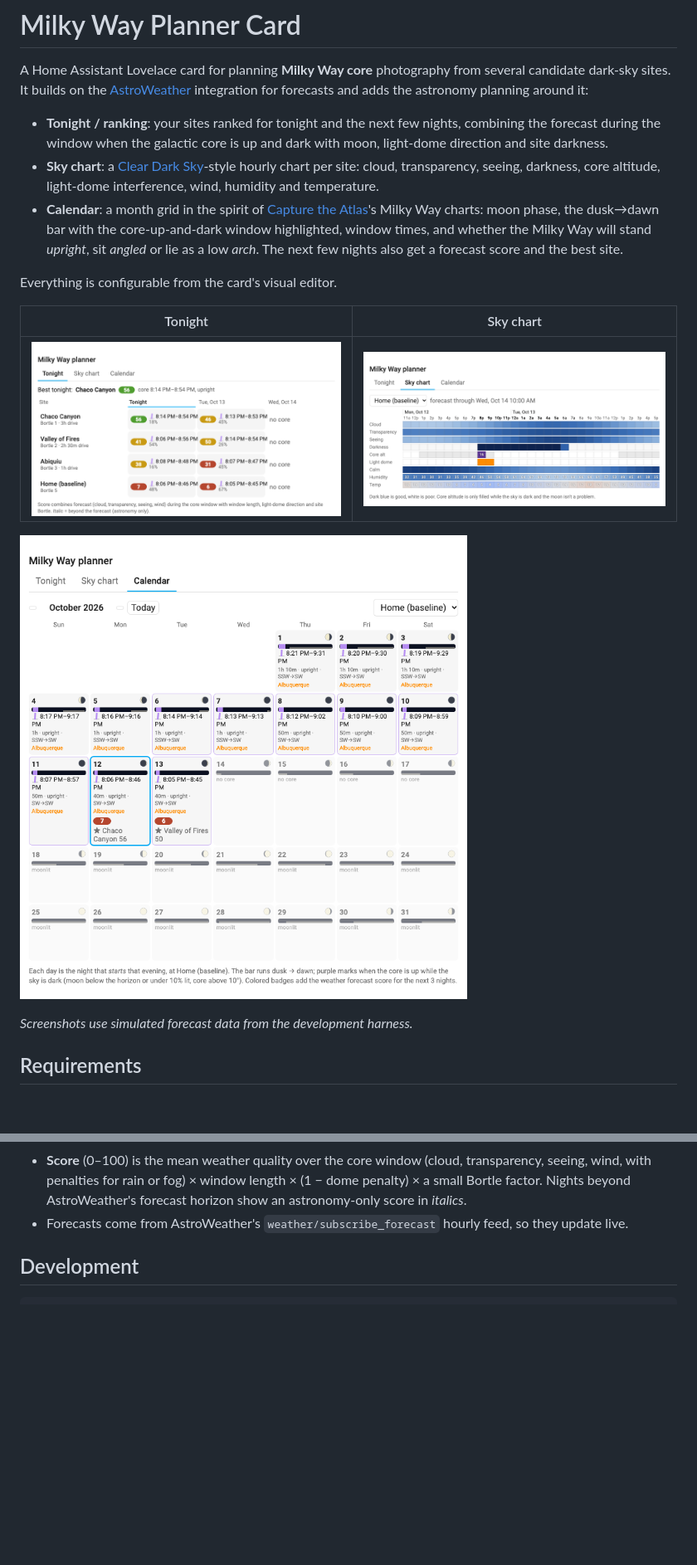
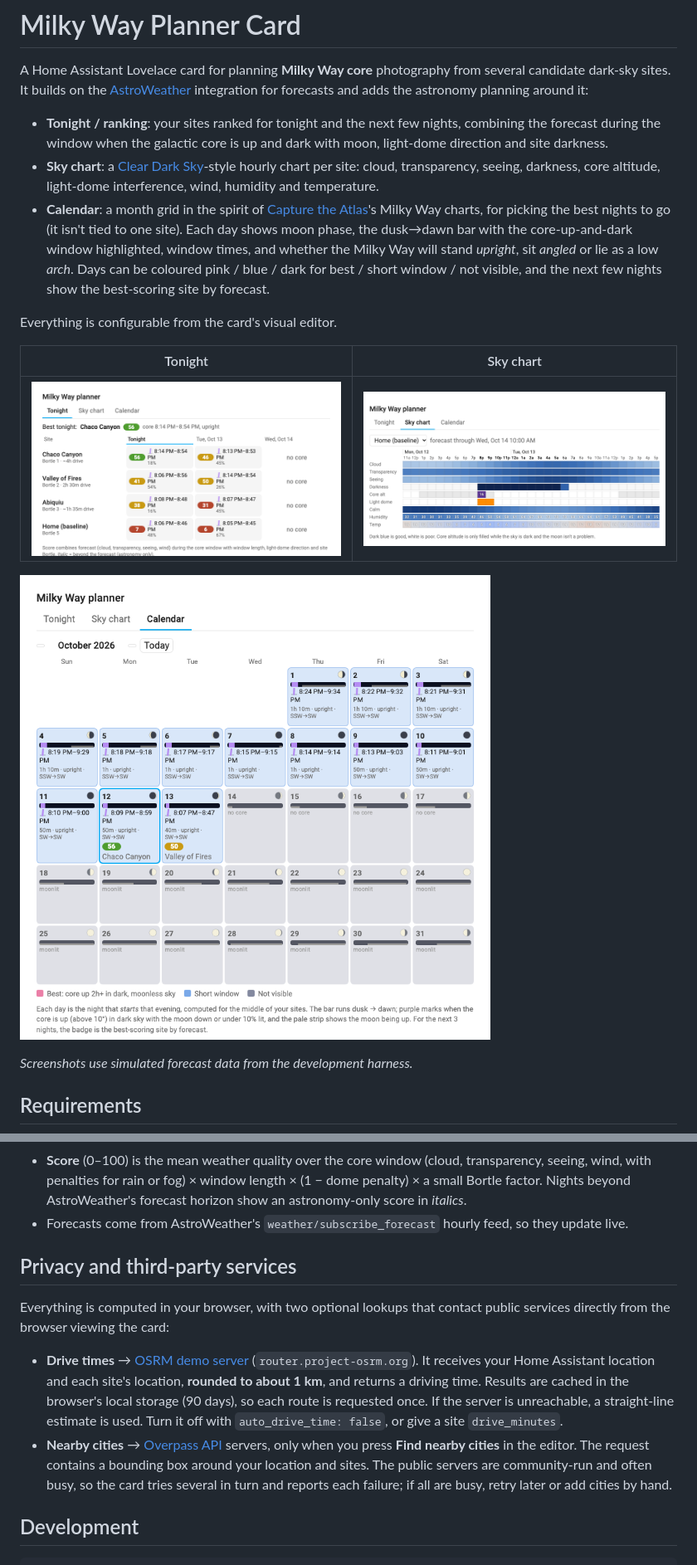
Before and after one commit to fwump38/astro-planner-card, a Markdown page: README.md, 2 parts joined by grey strips. Shown at 83% size. Drawn GitHub-style; pictures changed too: docs/calendar.png, docs/ranking.png; blank space fills up the shorter version.

```diff
--- a/README.md
+++ b/README.md
@@ -7,9 +7,10 @@ the [AstroWeather](https://github.com/mawinkler/astroweather) integration for fo
   galactic core is up and dark with moon, light-dome direction and site darkness.
 - **Sky chart**: a [Clear Dark Sky](https://www.cleardarksky.com/)-style hourly chart per site: cloud, transparency, seeing, darkness,
   core altitude, light-dome interference, wind, humidity and temperature.
-- **Calendar**: a month grid in the spirit of [Capture the Atlas](https://capturetheatlas.com)'s Milky Way charts: moon phase, the
-  dusk→dawn bar with the core-up-and-dark window highlighted, window times, and whether the Milky Way will stand *upright*, sit
-  *angled* or lie as a low *arch*. The next few nights also get a forecast score and the best site.
+- **Calendar**: a month grid in the spirit of [Capture the Atlas](https://capturetheatlas.com)'s Milky Way charts, for picking the best
+  nights to go (it isn't tied to one site). Each day shows moon phase, the dusk→dawn bar with the core-up-and-dark window highlighted,
+  window times, and whether the Milky Way will stand *upright*, sit *angled* or lie as a low *arch*. Days can be coloured pink / blue /
+  dark for best / short window / not visible, and the next few nights show the best-scoring site by forecast.
 
 Everything is configurable from the card's visual editor.
 
@@ -106,6 +111,17 @@ light_domes:
   fog) × window length × (1 − dome penalty) × a small Bortle factor. Nights beyond AstroWeather's forecast horizon show an
   astronomy-only score in *italics*.
 - Forecasts come from AstroWeather's `weather/subscribe_forecast` hourly feed, so they update live.
+
+## Privacy and third-party services
+
+Everything is computed in your browser, with two optional lookups that contact public services directly from the browser viewing the card:
+
+- **Drive times** → [OSRM demo server](https://router.project-osrm.org) (`router.project-osrm.org`). It receives your Home Assistant location and each
+  site's location, **rounded to about 1 km**, and returns a driving time. Results are cached in the browser's local storage (90 days), so each
+  route is requested once. If the server is unreachable, a straight-line estimate is used. Turn it off with `auto_drive_time: false`, or give a site `drive_minutes`.
+- **Nearby cities** → [Overpass API](https://overpass-api.de) servers, only when you press **Find nearby cities** in the editor. The request contains
+  a bounding box around your location and sites. The public servers are community-run and often busy, so the card tries several in turn and
+  reports each failure; if all are busy, retry later or add cities by hand.
 
 ## Development
 
```
Also changed, not shown: other parts of README.md (+5 -1 lines), 16 other files.
